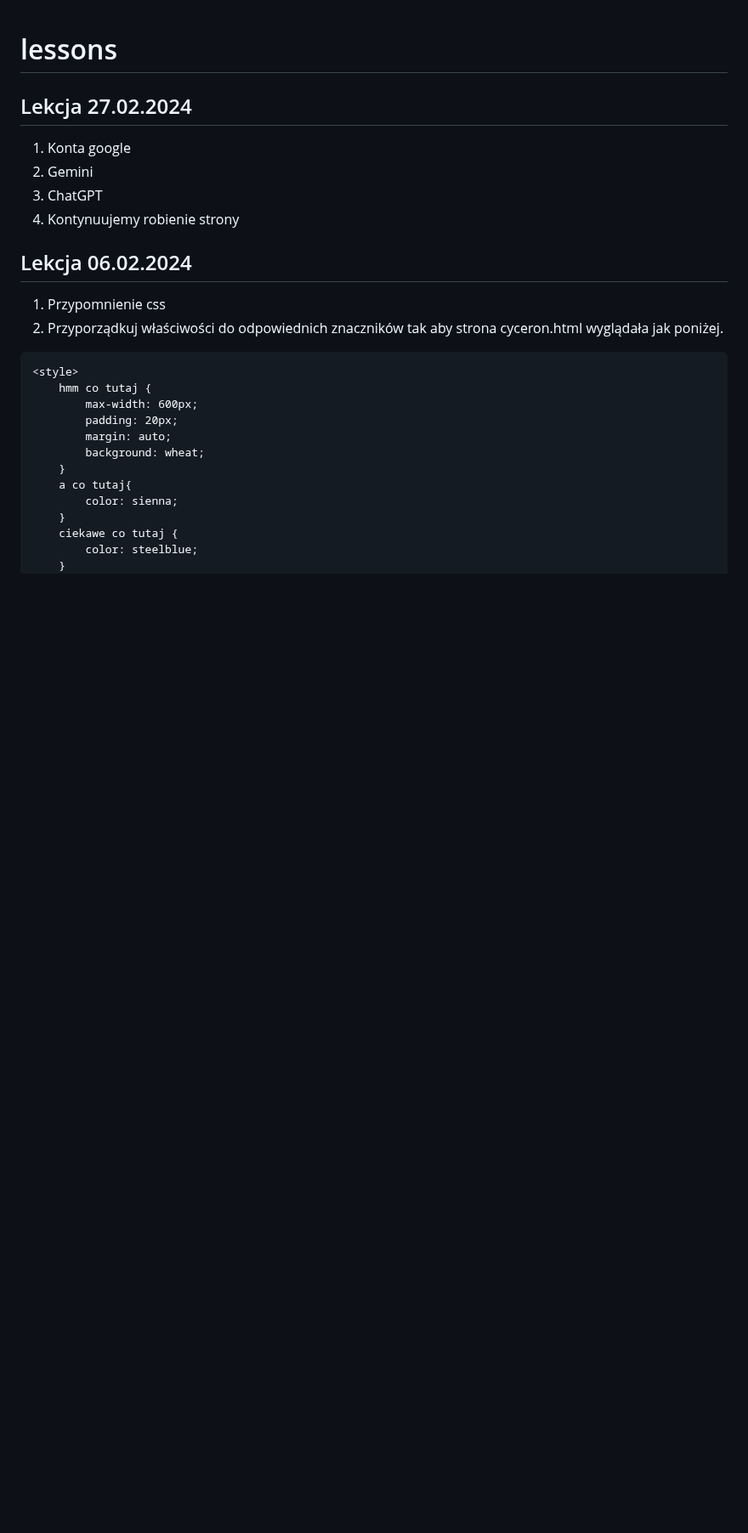
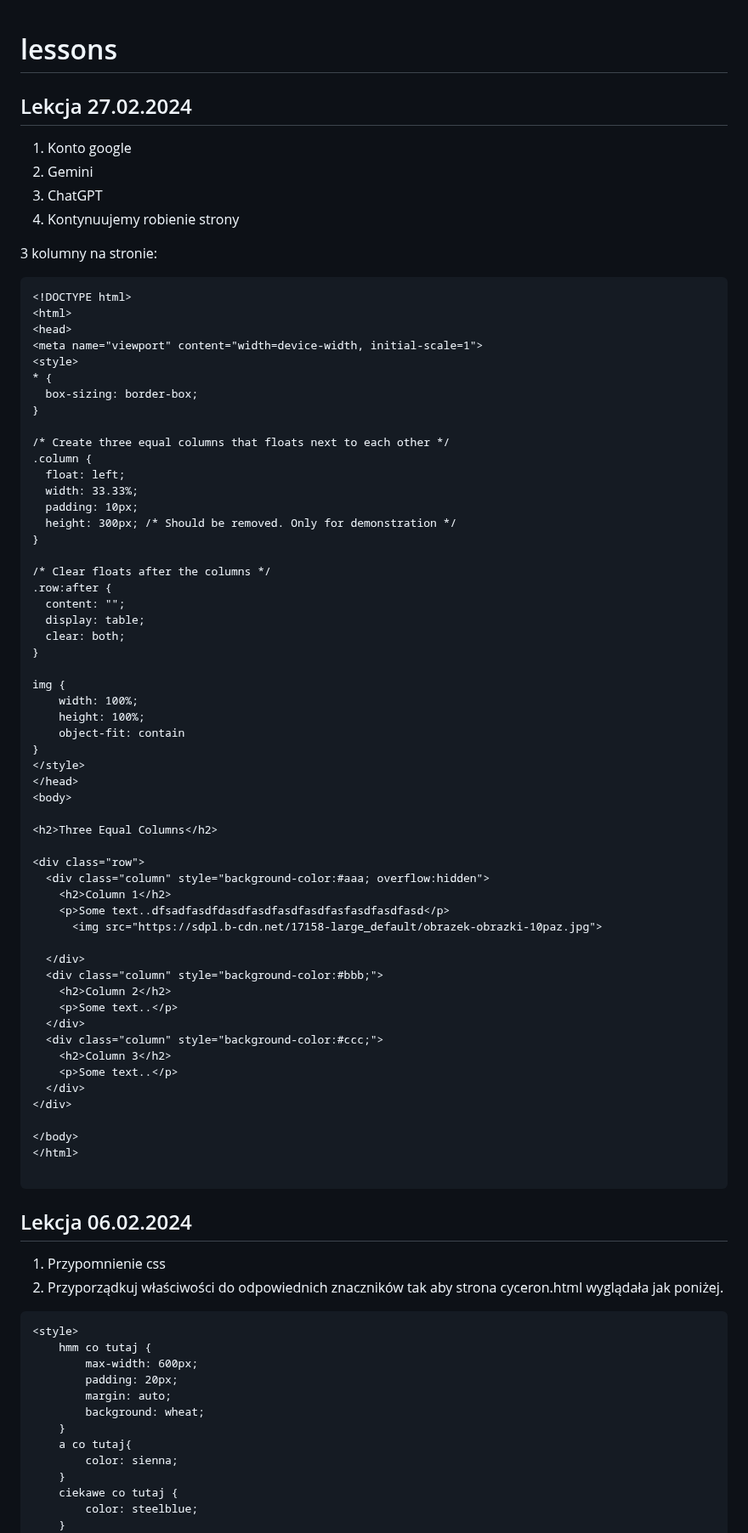
Before and after one commit to Anteklantek/lessons, a Markdown page: README.md, the part around the change. Shown at 85% size. GitHub-like rendering; blank space fills up the shorter version.

````diff
--- a/README.md
+++ b/README.md
@@ -1,10 +1,69 @@
 # lessons
 
 ## Lekcja 27.02.2024
-1. Konta google
+1. Konto google
 2. Gemini
 3. ChatGPT
 4. Kontynuujemy robienie strony
+
+3 kolumny na stronie:
+```
+<!DOCTYPE html>
+<html>
+<head>
+<meta name="viewport" content="width=device-width, initial-scale=1">
+<style>
+* {
+  box-sizing: border-box;
+}
+
+/* Create three equal columns that floats next to each other */
+.column {
+  float: left;
+  width: 33.33%;
+  padding: 10px;
+  height: 300px; /* Should be removed. Only for demonstration */
+}
+
+/* Clear floats after the columns */
+.row:after {
+  content: "";
+  display: table;
+  clear: both;
+}
+
+img {
+    width: 100%;
+    height: 100%;
+    object-fit: contain
+}
+</style>
+</head>
+<body>
+
+<h2>Three Equal Columns</h2>
+
+<div class="row">
+  <div class="column" style="background-color:#aaa; overflow:hidden">
+    <h2>Column 1</h2>
+    <p>Some text..dfsadfasdfdasdfasdfasdfasdfasfasdfasdfasd</p>
+      <img src="https://sdpl.b-cdn.net/17158-large_default/obrazek-obrazki-10paz.jpg">
+
+  </div>
+  <div class="column" style="background-color:#bbb;">
+    <h2>Column 2</h2>
+    <p>Some text..</p>
+  </div>
+  <div class="column" style="background-color:#ccc;">
+    <h2>Column 3</h2>
+    <p>Some text..</p>
+  </div>
+</div>
+
+</body>
+</html>
+
+```
 
 ## Lekcja 06.02.2024
 1. Przypomnienie css
````
